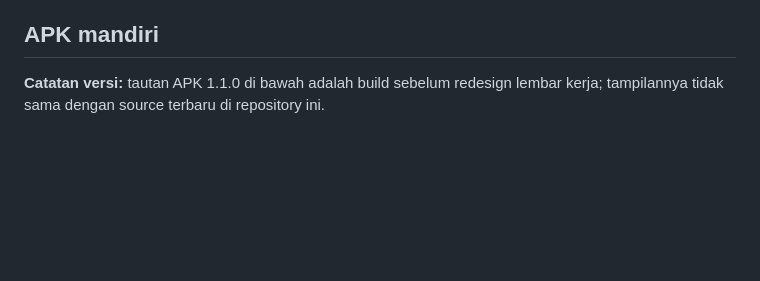
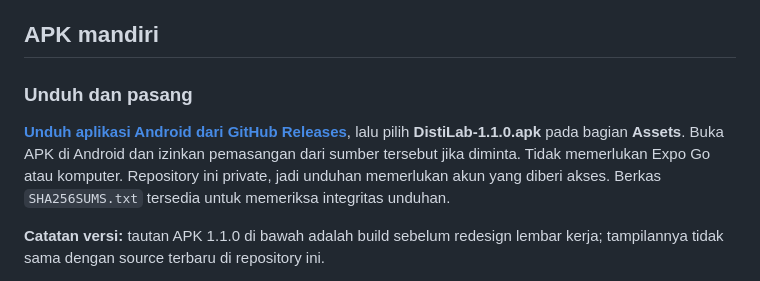
Before and after one commit to naufalhisyampakpahan/DistiLab, a Markdown page: README.md, the part around the change. GitHub-like rendering; blank space fills up the shorter version.

Commit message:
Document installable Android APK download and version limitations

```diff
--- a/README.md
+++ b/README.md
@@ -13,6 +13,10 @@ Source di repository ini membuka **Data kasus** secara langsung. Navigasi utama
 Pemeriksaan terakhir: **206 tes dalam 19 suite lulus**, TypeScript lulus, dan alur browser McCabe–Thiele/FUG diperiksa pada lebar 320 serta 390 px. Ada peringatan `act(...)` pada pengujian StageExplorer. Ekspor bundel web/Android berhasil, tetapi antarmuka terbaru belum dibangun menjadi APK baru atau diuji di HP fisik. Mesin numerik tidak diubah dalam redesign.
 
 ## APK mandiri
+
+### Unduh dan pasang
+
+**[Unduh aplikasi Android dari GitHub Releases](https://github.com/naufalhisyampakpahan/DistiLab/releases/tag/apk-v1.1.0)**, lalu pilih **DistiLab-1.1.0.apk** pada bagian **Assets**. Buka APK di Android dan izinkan pemasangan dari sumber tersebut jika diminta. Tidak memerlukan Expo Go atau komputer. Repository ini private, jadi unduhan memerlukan akun yang diberi akses. Berkas `SHA256SUMS.txt` tersedia untuk memeriksa integritas unduhan.
 
 **Catatan versi:** tautan APK 1.1.0 di bawah adalah build sebelum redesign lembar kerja; tampilannya tidak sama dengan source terbaru di repository ini.
 
```
